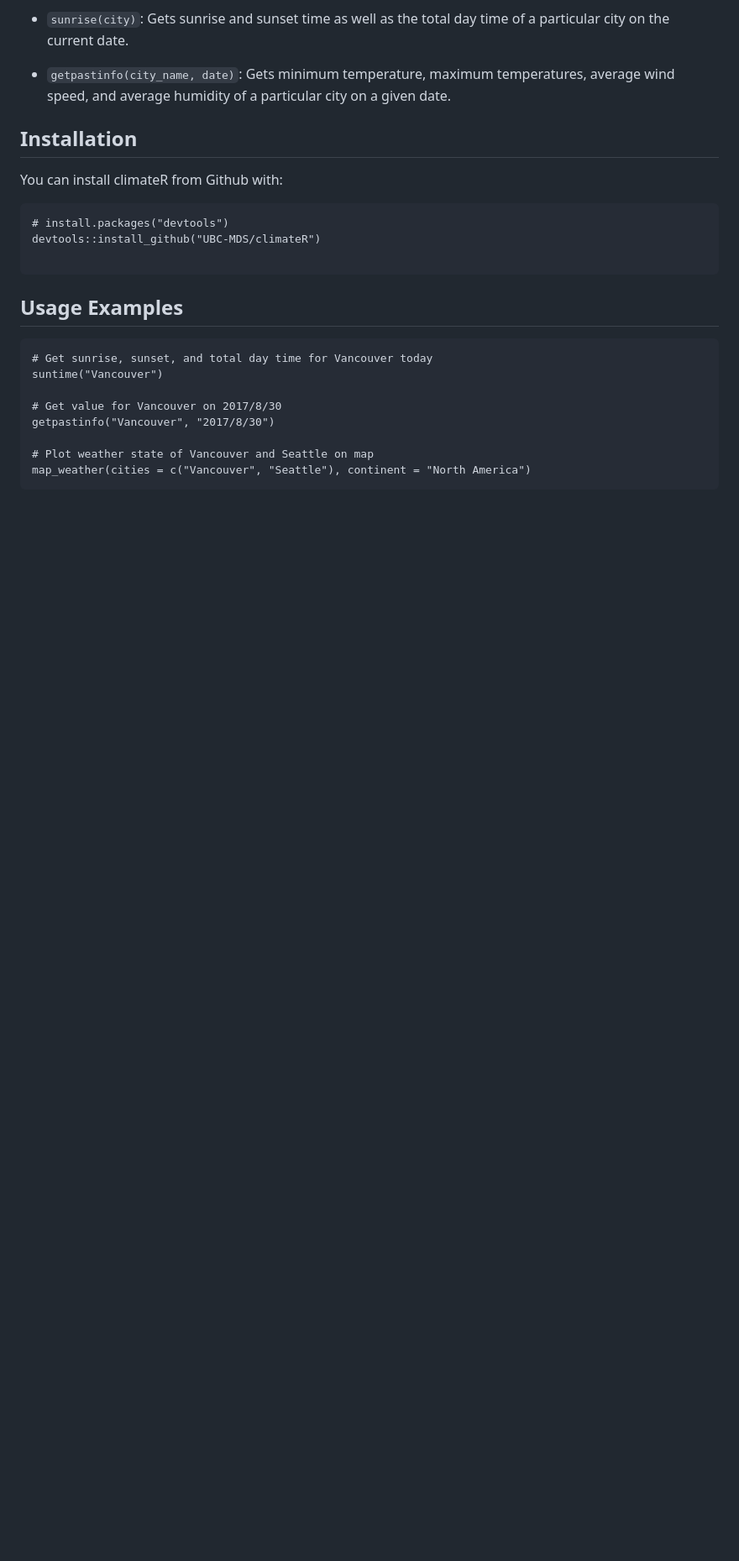
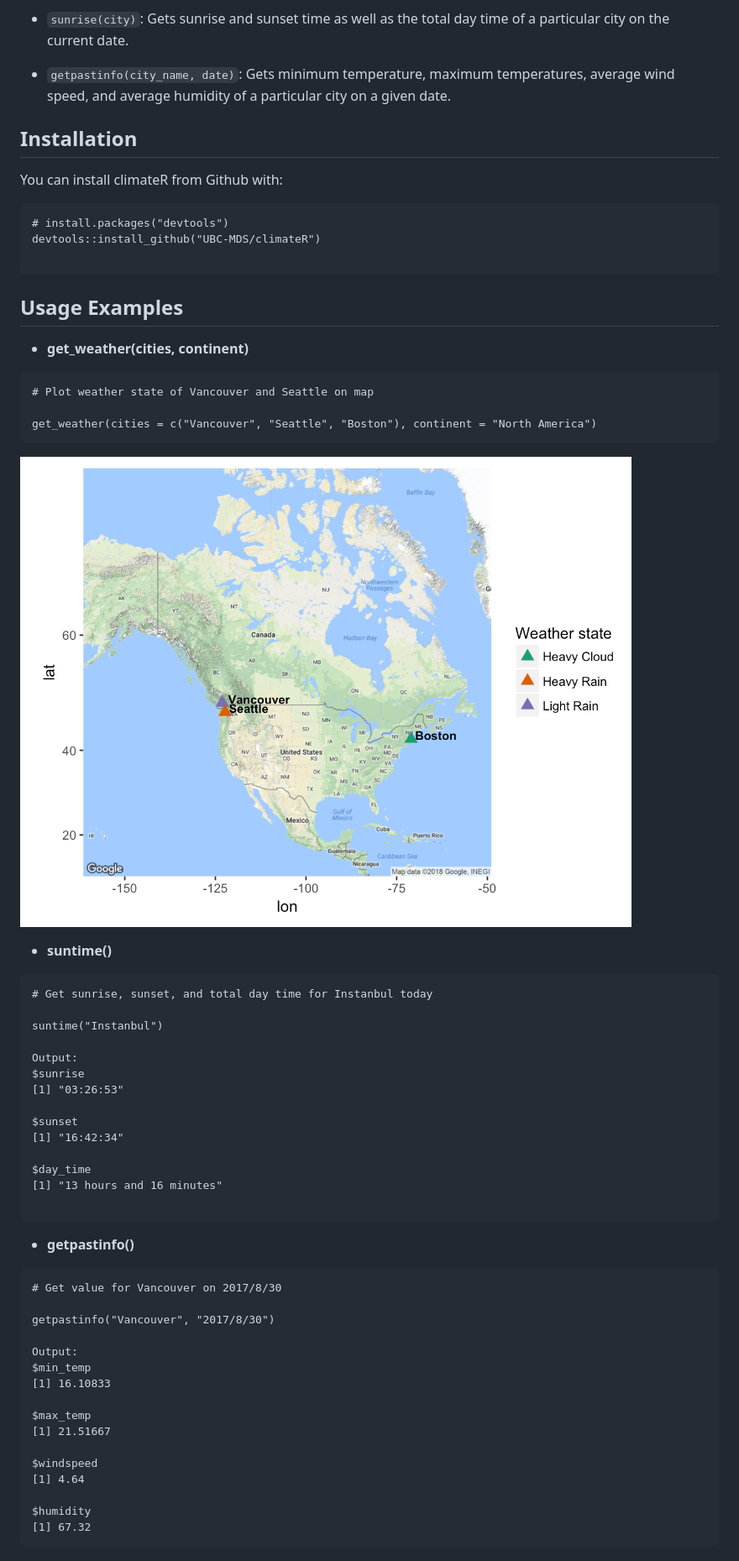
Before and after one commit to UBC-MDS/climateR, a Markdown page: README.md, the part around the change printed below. Shown: that part at 84% size. Drawn GitHub-style; pictures changed too: img/ggmap.png (added); blank space fills up the shorter version.

````diff
--- a/README.md
+++ b/README.md
@@ -35,14 +39,52 @@ devtools::install_github("UBC-MDS/climateR")
 
 ## Usage Examples
 
+* __get_weather(cities, continent)__
+
 ```
-# Get sunrise, sunset, and total day time for Vancouver today
-suntime("Vancouver")
+# Plot weather state of Vancouver and Seattle on map
 
+get_weather(cities = c("Vancouver", "Seattle", "Boston"), continent = "North America")
+```
+![](img/ggmap.png)
+
+* __suntime()__
+
+```
+# Get sunrise, sunset, and total day time for Instanbul today
+
+suntime("Instanbul")
+
+Output:
+$sunrise
+[1] "03:26:53"
+
+$sunset
+[1] "16:42:34"
+
+$day_time
+[1] "13 hours and 16 minutes"
+
+```
+
+* __getpastinfo()__
+
+```
 # Get value for Vancouver on 2017/8/30
+
 getpastinfo("Vancouver", "2017/8/30")
 
-# Plot weather state of Vancouver and Seattle on map
-map_weather(cities = c("Vancouver", "Seattle"), continent = "North America")
+Output:
+$min_temp
+[1] 16.10833
+
+$max_temp
+[1] 21.51667
+
+$windspeed
+[1] 4.64
+
+$humidity
+[1] 67.32
 ```
 
````
Also changed, not shown: other parts of README.md (+10 -3 lines), img/branch_cov.png (added).
